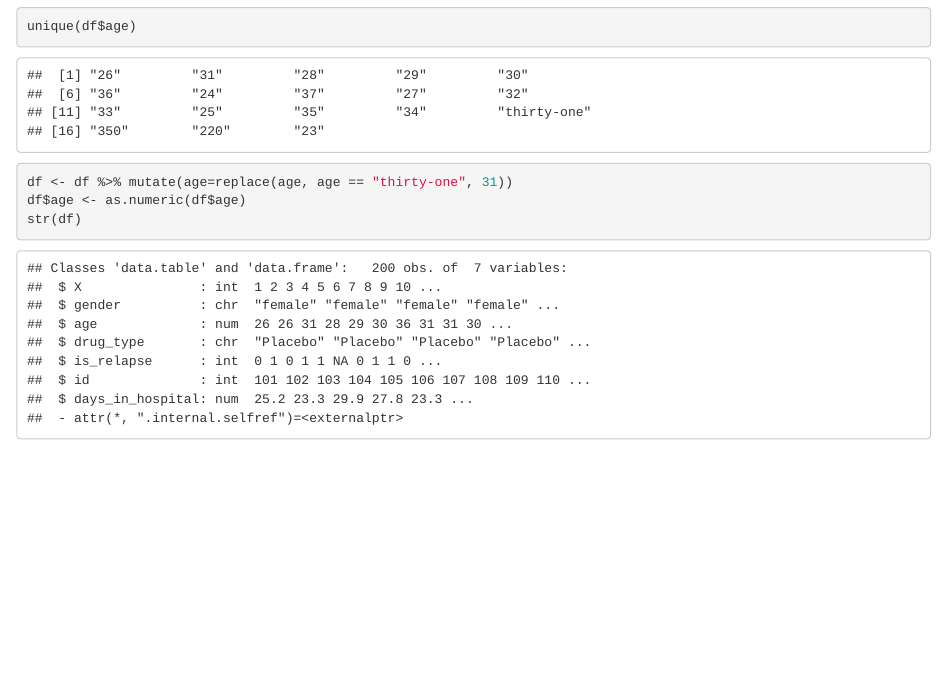
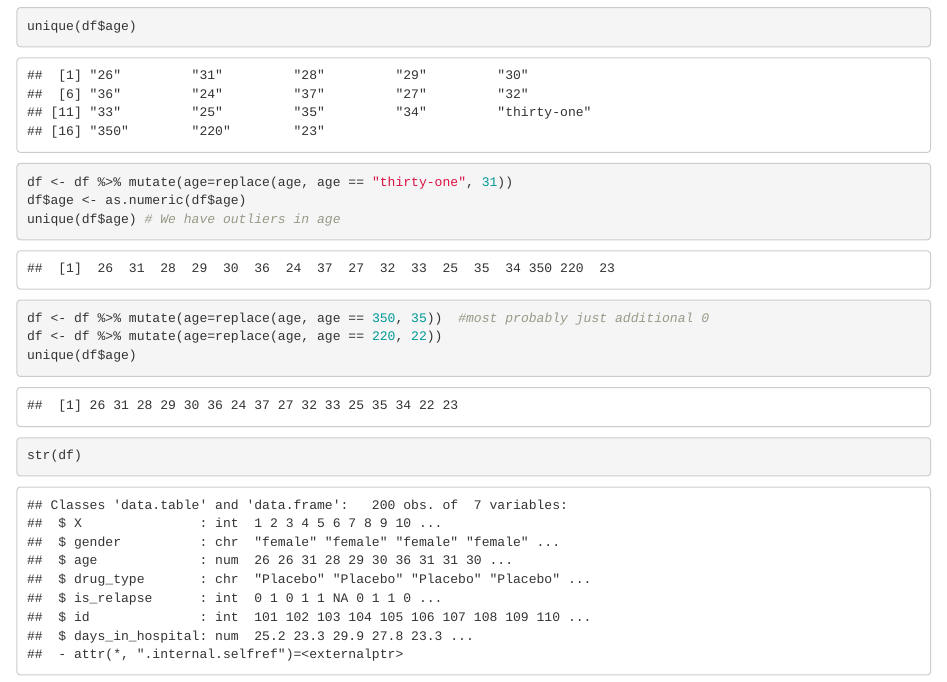
Before and after one commit to AnnaToi01/BI_Stat_2021, an R Markdown document (ANOVA/anova.Rmd): the page in a window 1100 px wide, from 820 px down. Rendered offline with R 4.5, knitr and Pandoc, with nearby package versions; common packages that the code uses without loading them are loaded.

Commit message:
Last changes to anova.rmd

```diff
--- a/ANOVA/anova.Rmd
+++ b/ANOVA/anova.Rmd
@@ -48,6 +48,10 @@ df <- uniting_data(path)
 unique(df$age)
 df <- df %>% mutate(age=replace(age, age == "thirty-one", 31))
 df$age <- as.numeric(df$age)
+unique(df$age) # We have outliers in age
+df <- df %>% mutate(age=replace(age, age == 350, 35))  #most probably just additional 0
+df <- df %>% mutate(age=replace(age, age == 220, 22))
+unique(df$age)
 str(df)
 df$gender <- factor(df$gender)
 str(df)
```
